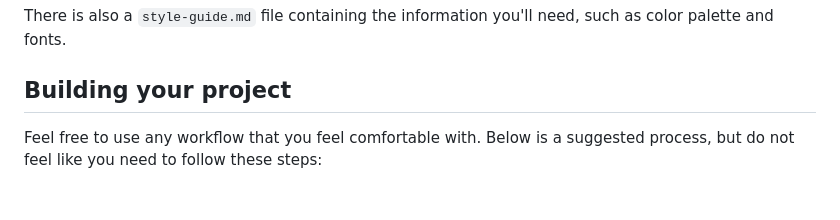
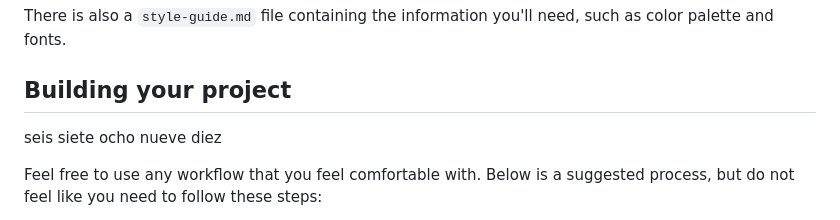
Before and after one commit to Terraz9/recipe-page, a Markdown page: README.md, the part around the change. Rendered like a GitHub page; blank space fills up the shorter version.

Commit message:
Bug solved seis siete ocho nueve diez

```diff
--- a/README.md
+++ b/README.md
@@ -33,6 +33,9 @@ We also include variable and static font files for the required fonts for this p
 There is also a `style-guide.md` file containing the information you'll need, such as color palette and fonts.
 
 ## Building your project
+
+seis siete ocho nueve diez
+
 
 Feel free to use any workflow that you feel comfortable with. Below is a suggested process, but do not feel like you need to follow these steps:
 
```
